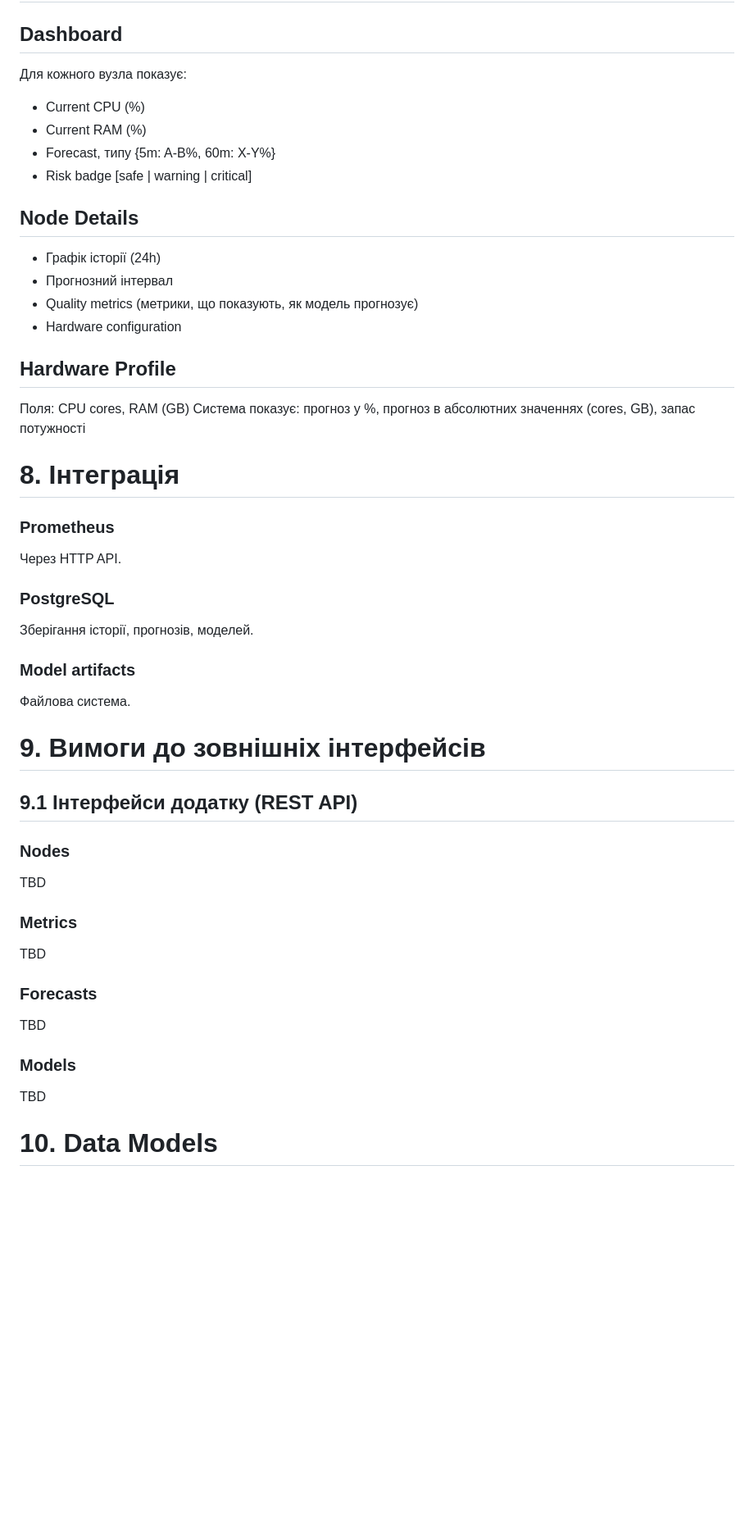
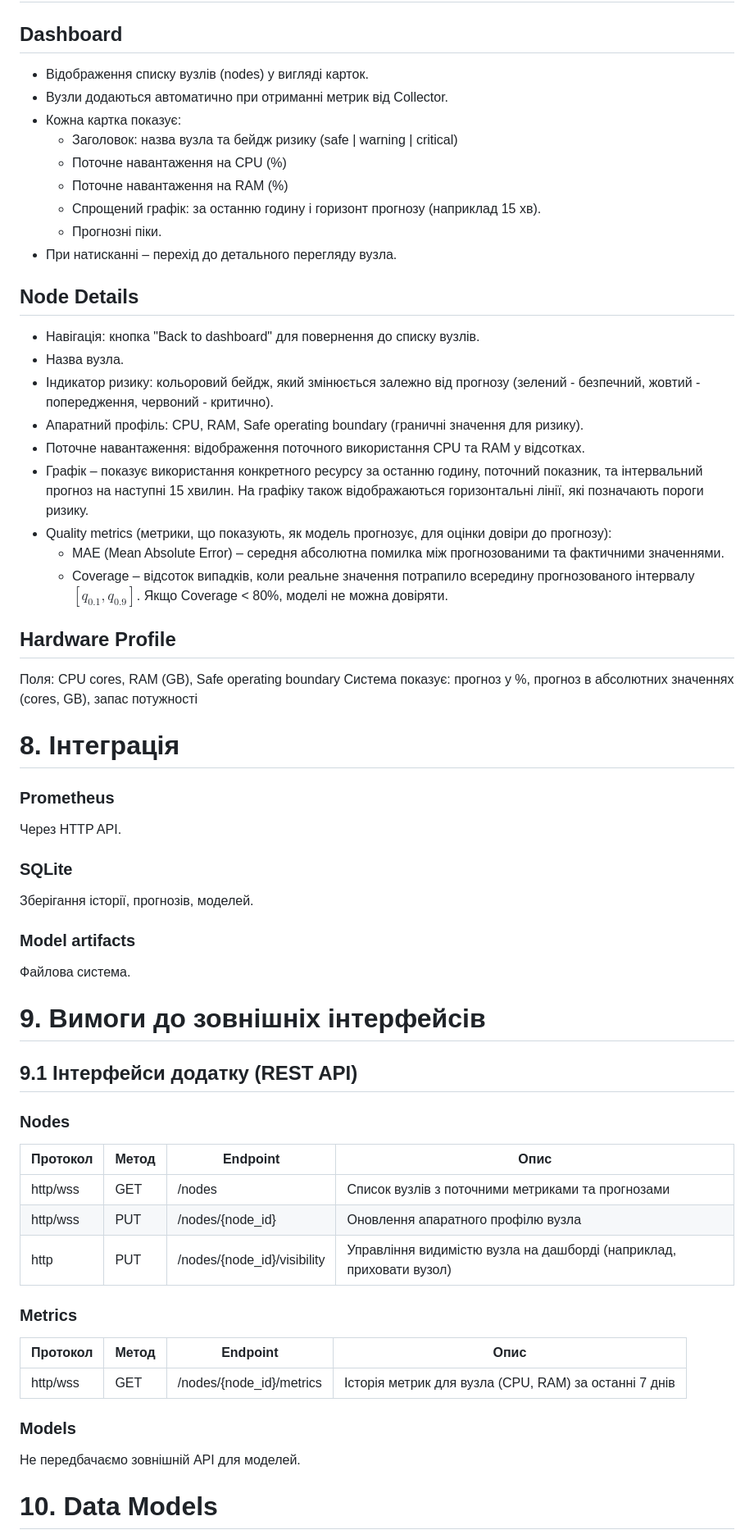
Before and after one commit to andrii-reshko/3c-informational-technical-support-lab, a Markdown page: docs/terms-of-reference.md, the part around one of its changes. Shown at 82% size. GitHub-like rendering; blank space fills up the shorter version.

Commit message:
upd: docs, finalizing terms of reference

```diff
--- a/docs/terms-of-reference.md
+++ b/docs/terms-of-reference.md
@@ -158,23 +157,31 @@ API повертає
 # 7. User Interface (Інтерфейс користувача)
 
 ## Dashboard
-
-Для кожного вузла показує:
-* Current CPU (%)
-* Current RAM (%)
-* Forecast, типу {5m: A-B%, 60m: X-Y%}
-* Risk badge [safe | warning | critical]
+* Відображення списку вузлів (nodes) у вигляді карток.
+* Вузли додаються автоматично при отриманні метрик від Collector.
+* Кожна картка показує:
+  - Заголовок: назва вузла та бейдж ризику (safe | warning | critical)
+  - Поточне навантаження на CPU (%)
+  - Поточне навантаження на RAM (%)
+  - Спрощений графік: за останню годину і горизонт прогнозу (наприклад 15 хв).
+  - Прогнозні піки.
+* При натисканні – перехід до детального перегляду вузла.
 
 ## Node Details
-
-* Графік історії (24h)
-* Прогнозний інтервал
-* Quality metrics (метрики, що показують, як модель прогнозує)
-* Hardware configuration
+* Навігація: кнопка "Back to dashboard" для повернення до списку вузлів.
+* Назва вузла.
+* Індикатор ризику: кольоровий бейдж, який змінюється залежно від прогнозу (зелений - безпечний, жовтий - попередження, червоний - критично).
+* Апаратний профіль: CPU, RAM, Safe operating boundary (граничні значення для ризику).
+* Поточне навантаження: відображення поточного використання CPU та RAM у відсотках.
+* Графік – показує використання конкретного ресурсу за останню годину, поточний показник, та інтервальний прогноз на наступні 15 хвилин.
+  На графіку також відображаються горизонтальні лінії, які позначають пороги ризику.
+* Quality metrics (метрики, що показують, як модель прогнозує, для оцінки довіри до прогнозу):
+  - MAE (Mean Absolute Error) – середня абсолютна помилка між прогнозованими та фактичними значеннями.
+  - Coverage – відсоток випадків, коли реальне значення потрапило всередину прогнозованого інтервалу $[q_{0.1}, q_{0.9}]$. Якщо Coverage < 80%, моделі не можна довіряти.
 
 ## Hardware Profile
 
-Поля: CPU cores, RAM (GB)
+Поля: CPU cores, RAM (GB), Safe operating boundary
 Система показує: прогноз у %, прогноз в абсолютних значеннях (cores, GB), запас потужності
 
 # 8. Інтеграція
@@ -183,7 +190,7 @@ API повертає
 
 Через HTTP API.
 
-### PostgreSQL
+### SQLite
 
 Зберігання історії, прогнозів, моделей.
 
@@ -197,19 +204,21 @@ API повертає
 
 ### Nodes
 
-TBD
+| Протокол | Метод | Endpoint                    | Опис                                                                |
+|----------|-------|-----------------------------|---------------------------------------------------------------------|
+| http/wss | GET   | /nodes                      | Список вузлів з поточними метриками та прогнозами                   |
+| http/wss | PUT   | /nodes/{node_id}            | Оновлення апаратного профілю вузла                                  |
+| http     | PUT   | /nodes/{node_id}/visibility | Управління видимістю вузла на дашборді (наприклад, приховати вузол) |
 
 ### Metrics
 
-TBD
-
-### Forecasts
-
-TBD
+| Протокол | Метод | Endpoint                 | Опис                                                  |
+|----------|-------|--------------------------|-------------------------------------------------------|
+| http/wss | GET   | /nodes/{node_id}/metrics | Історія метрик для вузла (CPU, RAM) за останні 7 днів |
 
 ### Models
 
-TBD
+Не передбачаємо зовнішній API для моделей.
 
 # 10. Data Models
 
```
Also changed, not shown: other parts of docs/terms-of-reference.md (+22 -23 lines).
